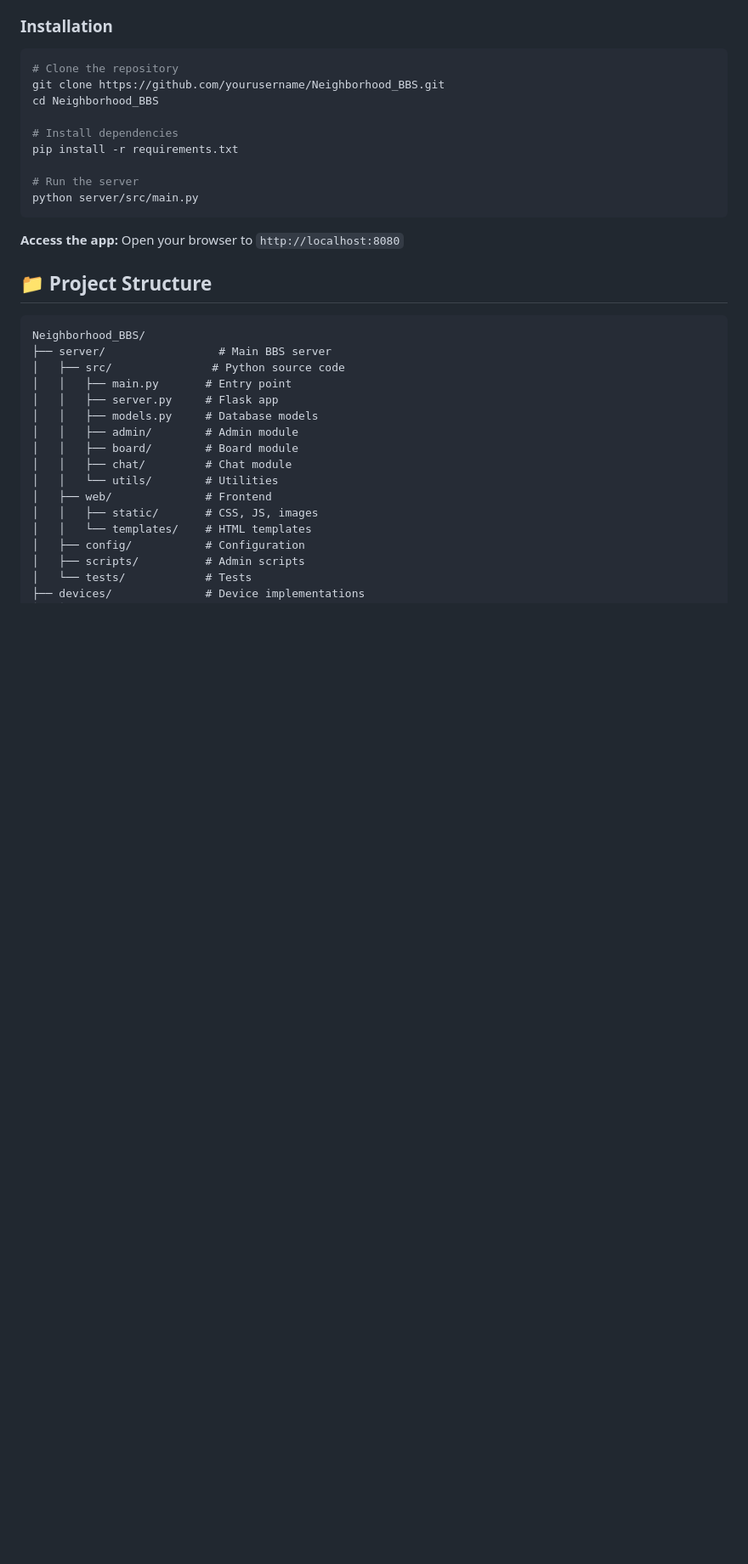
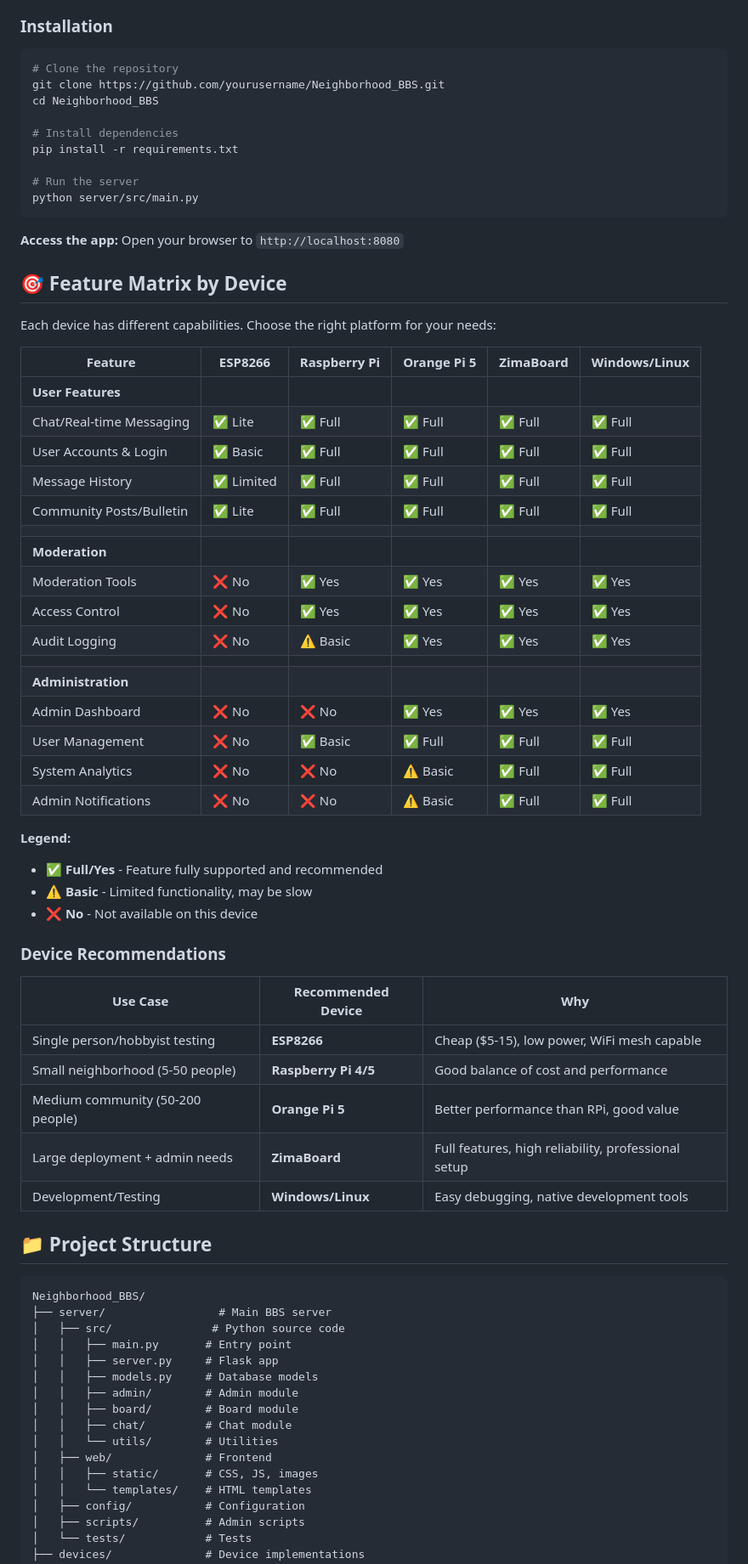
Before and after one commit to Gh0stlyKn1ght/Neighborhood_BBS, a Markdown page: README.md, the part around the change. Shown at 85% size. GitHub-like rendering; blank space fills up the shorter version.

Commit message:
docs: Add device/feature compatibility matrix to README
- Clarifies which features are available on each supported device
- Sets expectations for ESP8266, RPi, Orange Pi 5, ZimaBoard
- Includes device recommendations by use case
- Helps users choose the right platform for their needs

````diff
--- a/README.md
+++ b/README.md
@@ -101,6 +101,44 @@ python server/src/main.py
 ```
 
 **Access the app:** Open your browser to `http://localhost:8080`
+
+## 🎯 Feature Matrix by Device
+
+Each device has different capabilities. Choose the right platform for your needs:
+
+| Feature | ESP8266 | Raspberry Pi | Orange Pi 5 | ZimaBoard | Windows/Linux |
+|---------|---------|--------------|------------|-----------|---------------|
+| **User Features** | | | | | |
+| Chat/Real-time Messaging | ✅ Lite | ✅ Full | ✅ Full | ✅ Full | ✅ Full |
+| User Accounts & Login | ✅ Basic | ✅ Full | ✅ Full | ✅ Full | ✅ Full |
+| Message History | ✅ Limited | ✅ Full | ✅ Full | ✅ Full | ✅ Full |
+| Community Posts/Bulletin | ✅ Lite | ✅ Full | ✅ Full | ✅ Full | ✅ Full |
+| | | | | | |
+| **Moderation** | | | | | |
+| Moderation Tools | ❌ No | ✅ Yes | ✅ Yes | ✅ Yes | ✅ Yes |
+| Access Control | ❌ No | ✅ Yes | ✅ Yes | ✅ Yes | ✅ Yes |
+| Audit Logging | ❌ No | ⚠️ Basic | ✅ Yes | ✅ Yes | ✅ Yes |
+| | | | | | |
+| **Administration** | | | | | |
+| Admin Dashboard | ❌ No | ❌ No | ✅ Yes | ✅ Yes | ✅ Yes |
+| User Management | ❌ No | ✅ Basic | ✅ Full | ✅ Full | ✅ Full |
+| System Analytics | ❌ No | ❌ No | ⚠️ Basic | ✅ Full | ✅ Full |
+| Admin Notifications | ❌ No | ❌ No | ⚠️ Basic | ✅ Full | ✅ Full |
+
+**Legend:**
+- ✅ **Full/Yes** - Feature fully supported and recommended
+- ⚠️ **Basic** - Limited functionality, may be slow
+- ❌ **No** - Not available on this device
+
+### Device Recommendations
+
+| Use Case | Recommended Device | Why |
+|----------|-------------------|-----|
+| Single person/hobbyist testing | **ESP8266** | Cheap ($5-15), low power, WiFi mesh capable |
+| Small neighborhood (5-50 people) | **Raspberry Pi 4/5** | Good balance of cost and performance |
+| Medium community (50-200 people) | **Orange Pi 5** | Better performance than RPi, good value |
+| Large deployment + admin needs | **ZimaBoard** | Full features, high reliability, professional setup |
+| Development/Testing | **Windows/Linux** | Easy debugging, native development tools |
 
 ## 📁 Project Structure
 
````
